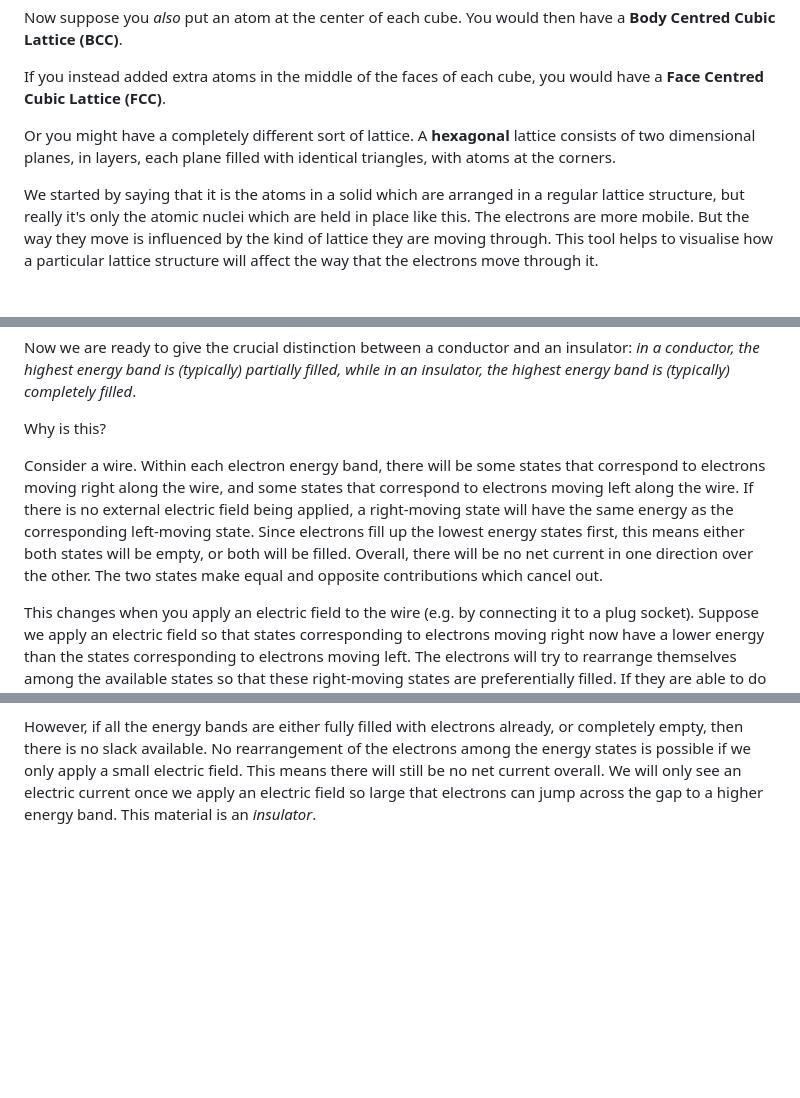
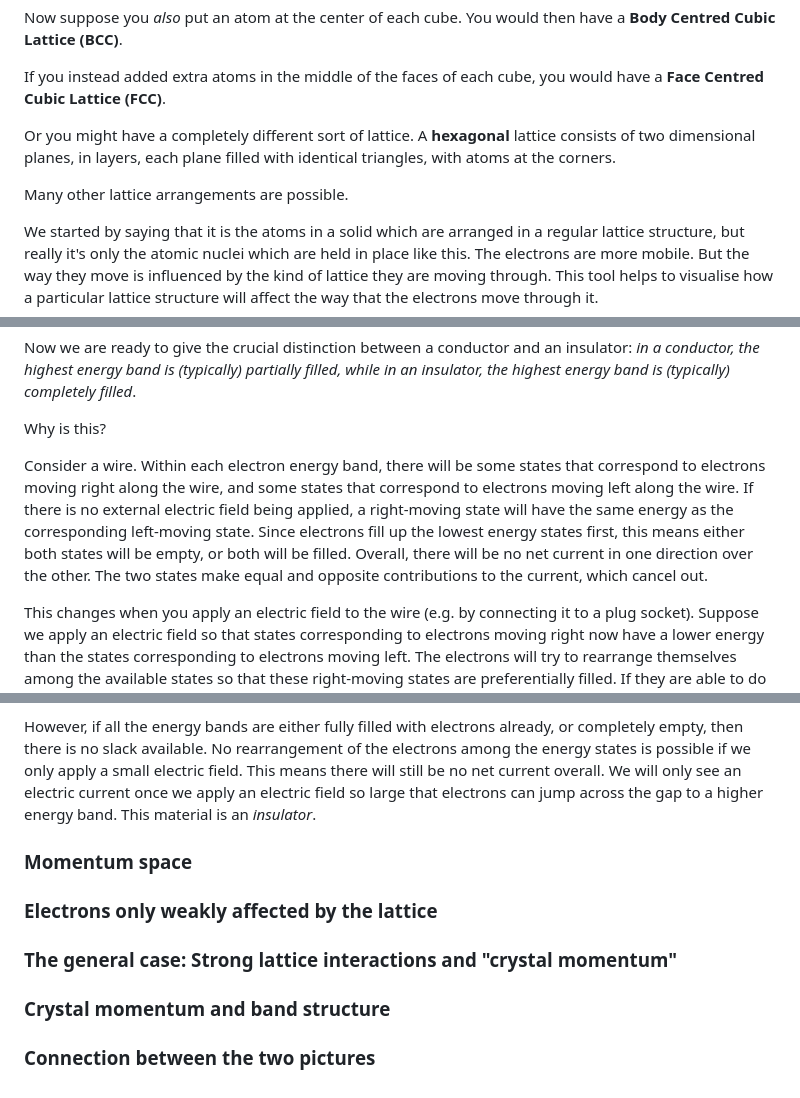
Before and after one commit to tobycrisford/bravais-lattice-fermi-surfaces, a Markdown page: Readme.md, 3 parts joined by grey strips. GitHub-like rendering; blank space fills up the shorter version.

```diff
--- a/Readme.md
+++ b/Readme.md
@@ -17,6 +17,8 @@ Now suppose you *also* put an atom at the center of each cube. You would then ha
 If you instead added extra atoms in the middle of the faces of each cube, you would have a **Face Centred Cubic Lattice (FCC)**.
 
 Or you might have a completely different sort of lattice. A **hexagonal** lattice consists of two dimensional planes, in layers, each plane filled with identical triangles, with atoms at the corners.
+
+Many other lattice arrangements are possible.
 
 We started by saying that it is the atoms in a solid which are arranged in a regular lattice structure, but really it's only the atomic nuclei which are held in place like this. The electrons are more mobile. But the way they move is influenced by the kind of lattice they are moving through. This tool helps to visualise how a particular lattice structure will affect the way that the electrons move through it.
 
@@ -47,10 +49,20 @@ Now we are ready to give the crucial distinction between a conductor and an insu
 
 Why is this?
 
-Consider a wire. Within each electron energy band, there will be some states that correspond to electrons moving right along the wire, and some states that correspond to electrons moving left along the wire. If there is no external electric field being applied, a right-moving state will have the same energy as the corresponding left-moving state. Since electrons fill up the lowest energy states first, this means either both states will be empty, or both will be filled. Overall, there will be no net current in one direction over the other. The two states make equal and opposite contributions which cancel out.
+Consider a wire. Within each electron energy band, there will be some states that correspond to electrons moving right along the wire, and some states that correspond to electrons moving left along the wire. If there is no external electric field being applied, a right-moving state will have the same energy as the corresponding left-moving state. Since electrons fill up the lowest energy states first, this means either both states will be empty, or both will be filled. Overall, there will be no net current in one direction over the other. The two states make equal and opposite contributions to the current, which cancel out.
 
 This changes when you apply an electric field to the wire (e.g. by connecting it to a plug socket). Suppose we apply an electric field so that states corresponding to electrons moving right now have a lower energy than the states corresponding to electrons moving left. The electrons will try to rearrange themselves among the available states so that these right-moving states are preferentially filled. If they are able to do that, we will get a net current moving right along the wire.
 
 In a partially filled energy band, this rearrangement is possible, even when an arbitrarily small electric field is applied. There are lots of unoccupied right-moving states within the energy band for the electrons to move into, leaving new vacant left-moving states behind, and giving rise to an overall net current. A material with a partially filled energy band is therefore a *conductor*.
 
 However, if all the energy bands are either fully filled with electrons already, or completely empty, then there is no slack available. No rearrangement of the electrons among the energy states is possible if we only apply a small electric field. This means there will still be no net current overall. We will only see an electric current once we apply an electric field so large that electrons can jump across the gap to a higher energy band. This material is an *insulator*.
+
+### Momentum space
+
+### Electrons only weakly affected by the lattice
+
+### The general case: Strong lattice interactions and "crystal momentum"
+
+### Crystal momentum and band structure
+
+### Connection between the two pictures
```
